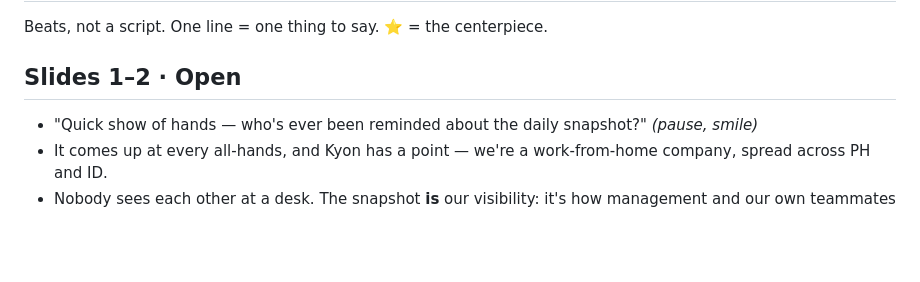
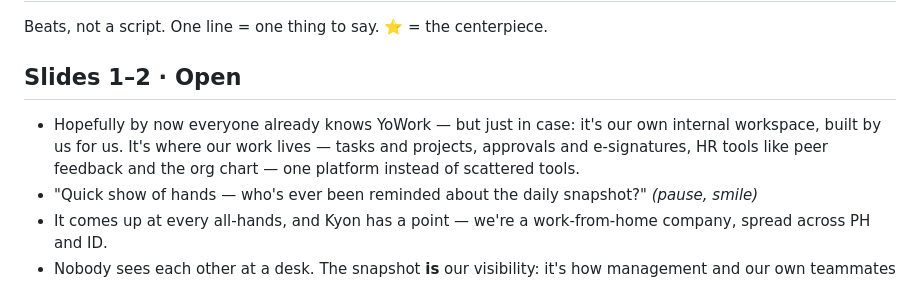
Before and after one commit to nkmcheng/yowork-geopher-updates-july2026, a Markdown page: updates/2026-07-16-all-hands/speaker-notes.md, the part around the change. Drawn GitHub-style; blank space fills up the shorter version.

Commit message:
Add brief YoWork explainer to speaker notes intro
Co-Authored-By: Claude Fable 5 <noreply@anthropic.com>

```diff
--- a/updates/2026-07-16-all-hands/speaker-notes.md
+++ b/updates/2026-07-16-all-hands/speaker-notes.md
@@ -4,6 +4,7 @@ Beats, not a script. One line = one thing to say. ⭐ = the centerpiece.
 
 ## Slides 1–2 · Open
 
+- Hopefully by now everyone already knows YoWork — but just in case: it's our own internal workspace, built by us for us. It's where our work lives — tasks and projects, approvals and e-signatures, HR tools like peer feedback and the org chart — one platform instead of scattered tools.
 - "Quick show of hands — who's ever been reminded about the daily snapshot?" *(pause, smile)*
 - It comes up at every all-hands, and Kyon has a point — we're a work-from-home company, spread across PH and ID.
 - Nobody sees each other at a desk. The snapshot **is** our visibility: it's how management and our own teammates know what we're each working on, how projects are moving, and — most importantly — if someone's stuck or has a blocker, it surfaces early instead of two weeks later.
```
